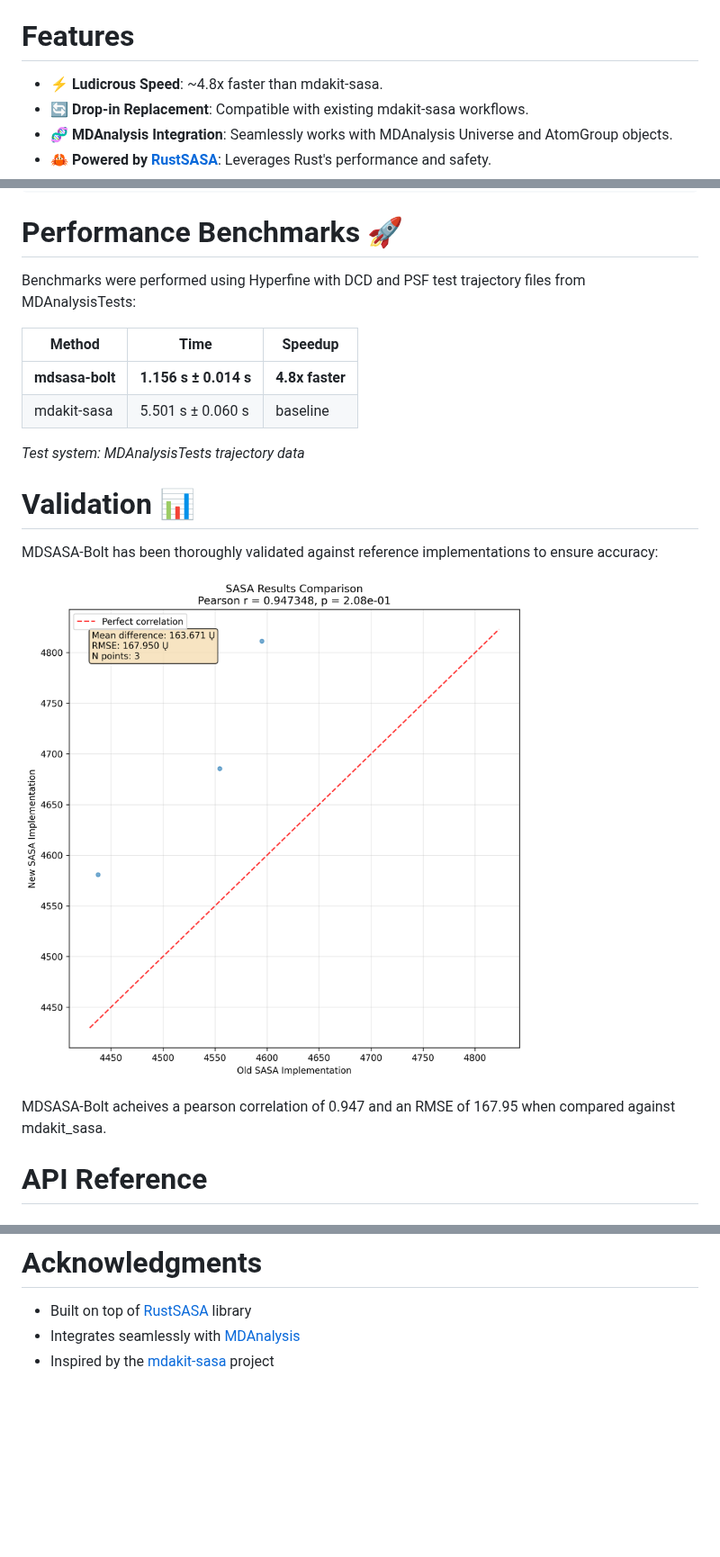
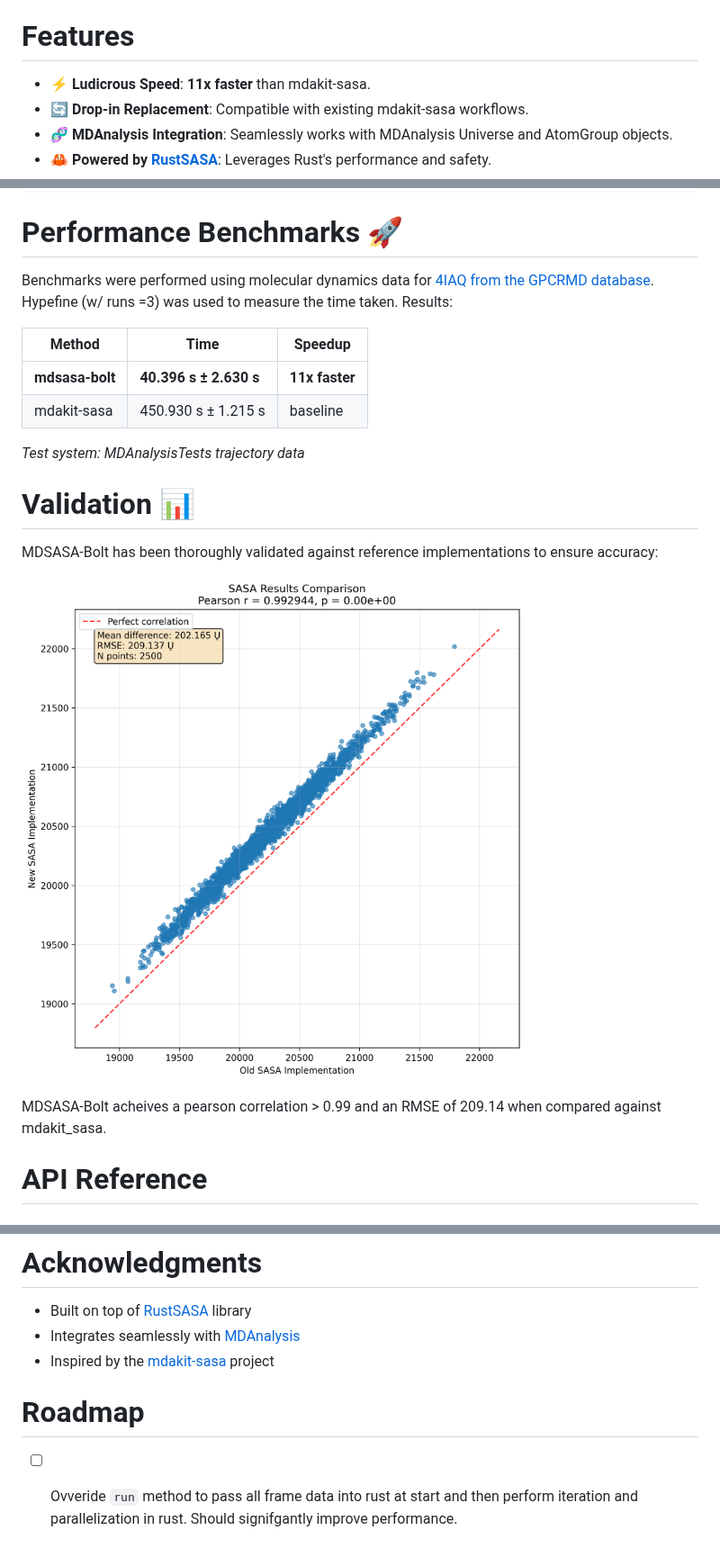
Before and after one commit to maxall41/mdsasa-bolt, a Markdown page: README.md, 3 parts joined by grey strips. Shown at 90% size. Drawn GitHub-style; pictures changed too: bench/sasa_comparison.png; blank space fills up the shorter version.

```diff
--- a/README.md
+++ b/README.md
@@ -10,7 +10,7 @@ MDSASA-Bolt is a **high-performance Python library** for computing solvent acces
 
 # Features
 
-- ⚡️ **Ludicrous Speed**: ~4.8x faster than mdakit-sasa.
+- ⚡️ **Ludicrous Speed**: **11x faster** than mdakit-sasa.
 - 🔄 **Drop-in Replacement**: Compatible with existing mdakit-sasa workflows.
 - 🧬 **MDAnalysis Integration**: Seamlessly works with MDAnalysis Universe and AtomGroup objects.
 - 🦀 **Powered by [RustSASA](https://github.com/maxall41/RustSASA)**: Leverages Rust's performance and safety.
@@ -76,12 +76,12 @@ mean_total_sasa = sasa_analysis.results.mean_total_area
 
 # Performance Benchmarks 🚀
 
-Benchmarks were performed using Hyperfine with DCD and PSF test trajectory files from MDAnalysisTests:
+Benchmarks were performed using molecular dynamics data for [4IAQ from the GPCRMD database](https://www.gpcrmd.org/view/85/). Hypefine (w/ runs =3) was used to measure the time taken. Results:
 
 | Method | Time | Speedup |
 |--------|------|---------|
-| **mdsasa-bolt** | **1.156 s ± 0.014 s** | **4.8x faster** |
-| mdakit-sasa | 5.501 s ± 0.060 s | baseline |
+| **mdsasa-bolt** | **40.396 s ±  2.630 s** | **11x faster** |
+| mdakit-sasa | 450.930 s ±  1.215 s  | baseline |
 
 *Test system: MDAnalysisTests trajectory data*
 
@@ -92,7 +92,7 @@ MDSASA-Bolt has been thoroughly validated against reference implementations to e
 ![Comparing SASA results](https://github.com/maxall41/mdsasa-bolt/blob/main/bench/sasa_comparison.png)
 
 
-MDSASA-Bolt acheives a pearson correlation of 0.947 and an RMSE of 167.95 when compared against mdakit_sasa.
+MDSASA-Bolt acheives a pearson correlation > 0.99 and an RMSE of 209.14 when compared against mdakit_sasa.
 
 # API Reference
 
@@ -133,3 +133,7 @@ This project is licensed under the GNU General Public License v2.0 - see the [LI
 - Built on top of [RustSASA](https://github.com/maxall41/RustSASA) library
 - Integrates seamlessly with [MDAnalysis](https://www.mdanalysis.org/)
 - Inspired by the [mdakit-sasa](https://github.com/MDAnalysis/mdakit-sasa) project
+
+# Roadmap
+
+- [ ] Ovveride `run` method to pass all frame data into rust at start and then perform iteration and parallelization in rust. Should signifgantly improve performance.
```
Also changed, not shown: 11 other files.
